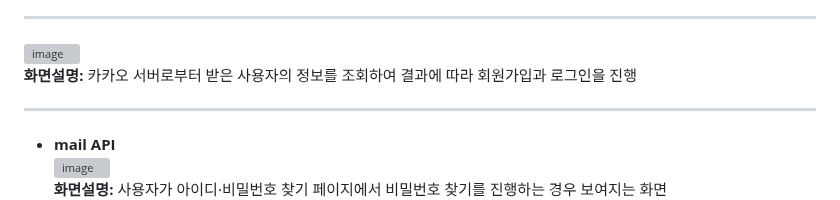
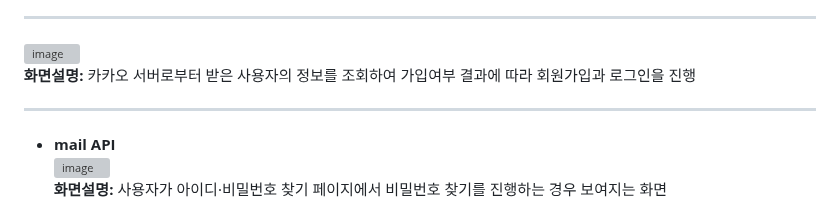
Before and after one commit to xxxyjk/fongdang-spring, a Markdown page: README.md, the part around the change. Rendered like a GitHub page; grey boxes are pictures that could not be loaded.

```diff
--- a/README.md
+++ b/README.md
@@ -128,7 +128,7 @@
  ---
 
  ![image](https://user-images.githubusercontent.com/98321110/196035312-95df967b-1d9c-4d22-88e8-e102d07669b7.png)
- **화면설명:** 카카오 서버로부터 받은 사용자의 정보를 조회하여 결과에 따라 회원가입과 로그인을 진행
+ **화면설명:** 카카오 서버로부터 받은 사용자의 정보를 조회하여 가입여부 결과에 따라 회원가입과 로그인을 진행
 
  ---
 
```
